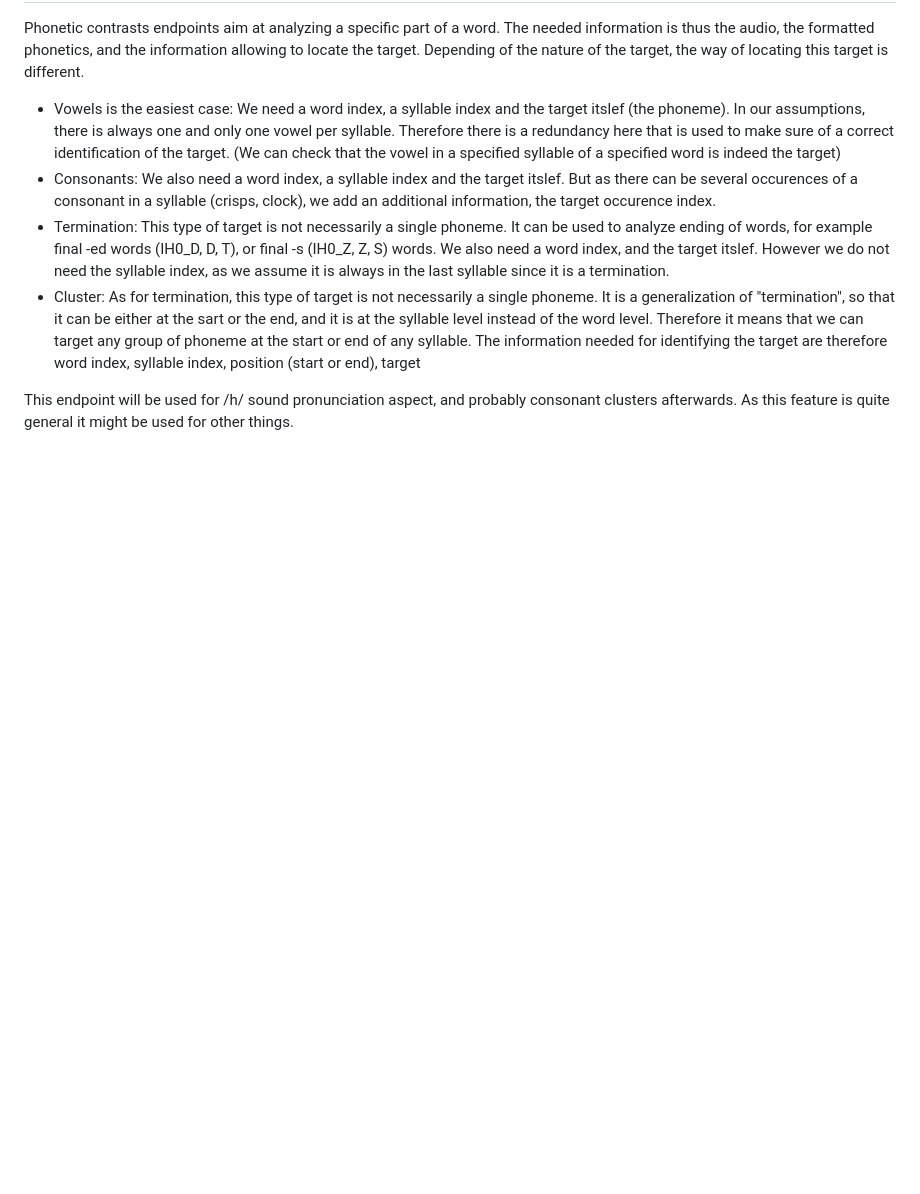
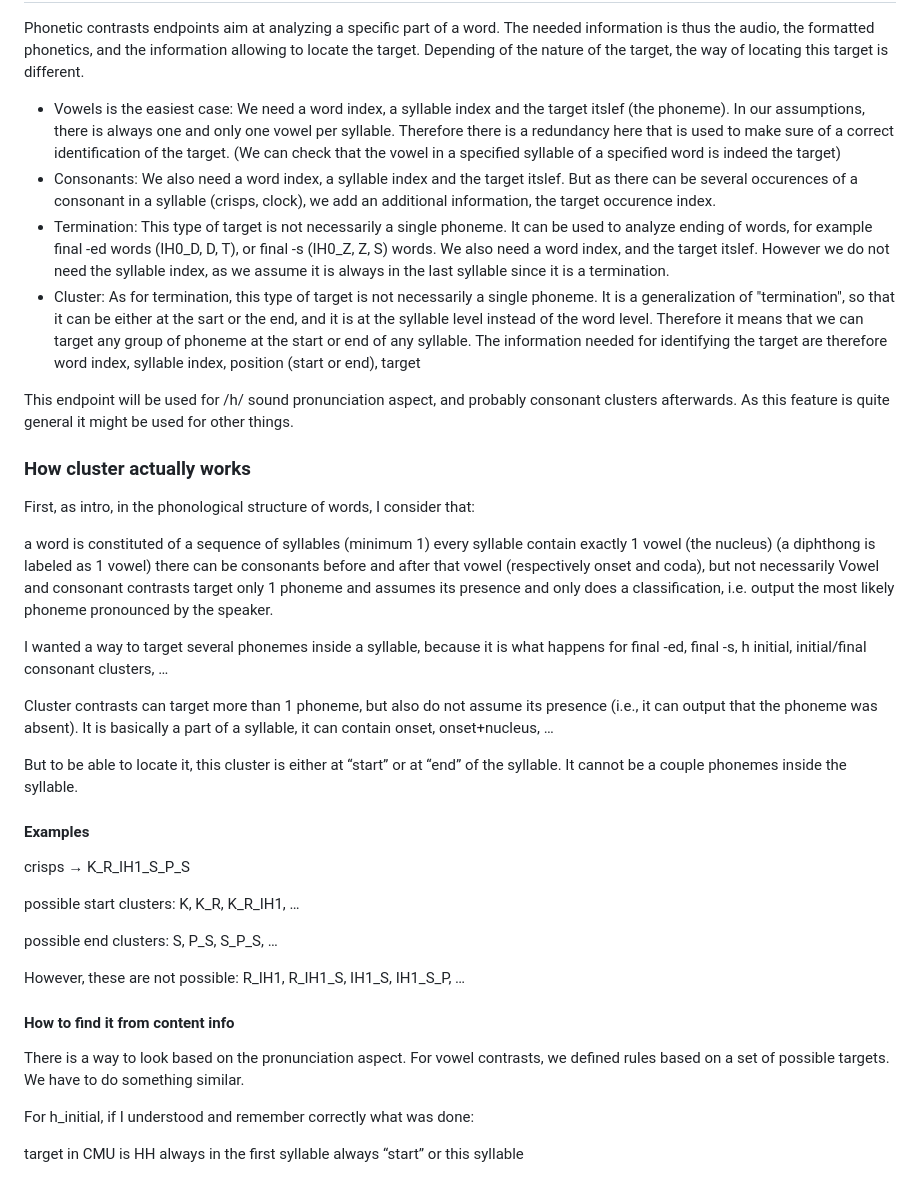
Before and after one commit to numediart/TIPAA-SSL, a Markdown page: API_v2.md, the part around the change. Drawn GitHub-style; blank space fills up the shorter version.

Commit message:
add documentation about cluster contrasts

```diff
--- a/API_v2.md
+++ b/API_v2.md
@@ -72,3 +72,38 @@ The information needed for identifying the target are therefore word index, syll
 
 This endpoint will be used for /h/ sound pronunciation aspect, and probably consonant clusters afterwards.
 As this feature is quite general it might be used for other things.
+
+### How cluster actually works
+
+First, as intro, in the phonological structure of words, I consider that:
+
+a word is constituted of a sequence of syllables (minimum 1)
+every syllable contain exactly 1 vowel (the nucleus) (a diphthong is labeled as 1 vowel)
+there can be consonants before and after that vowel (respectively onset and coda), but not necessarily
+Vowel and consonant contrasts target only 1 phoneme and assumes its presence and only does a classification, i.e. output the most likely phoneme pronounced by the speaker.
+
+I wanted a way to target several phonemes inside a syllable, because it is what happens for final -ed, final -s, h initial, initial/final consonant clusters, …
+
+Cluster contrasts can target more than 1 phoneme, but also do not assume its presence (i.e., it can output that the phoneme was absent). It is basically a part of a syllable, it can contain onset, onset+nucleus, …
+
+But to be able to locate it, this cluster is either at “start” or at “end” of the syllable. It cannot be a couple phonemes inside the syllable.
+
+#### Examples
+
+crisps → K_R_IH1_S_P_S
+
+possible start clusters: K, K_R, K_R_IH1, …
+
+possible end clusters: S, P_S, S_P_S, …
+
+However, these are not possible: R_IH1, R_IH1_S, IH1_S, IH1_S_P, …
+
+#### How to find it from content info
+
+There is a way to look based on the pronunciation aspect. For vowel contrasts, we defined rules based on a set of possible targets. We have to do something similar.
+
+For h_initial, if I understood and remember correctly what was done:
+
+target in CMU is HH
+always in the first syllable
+always “start” or this syllable
```
